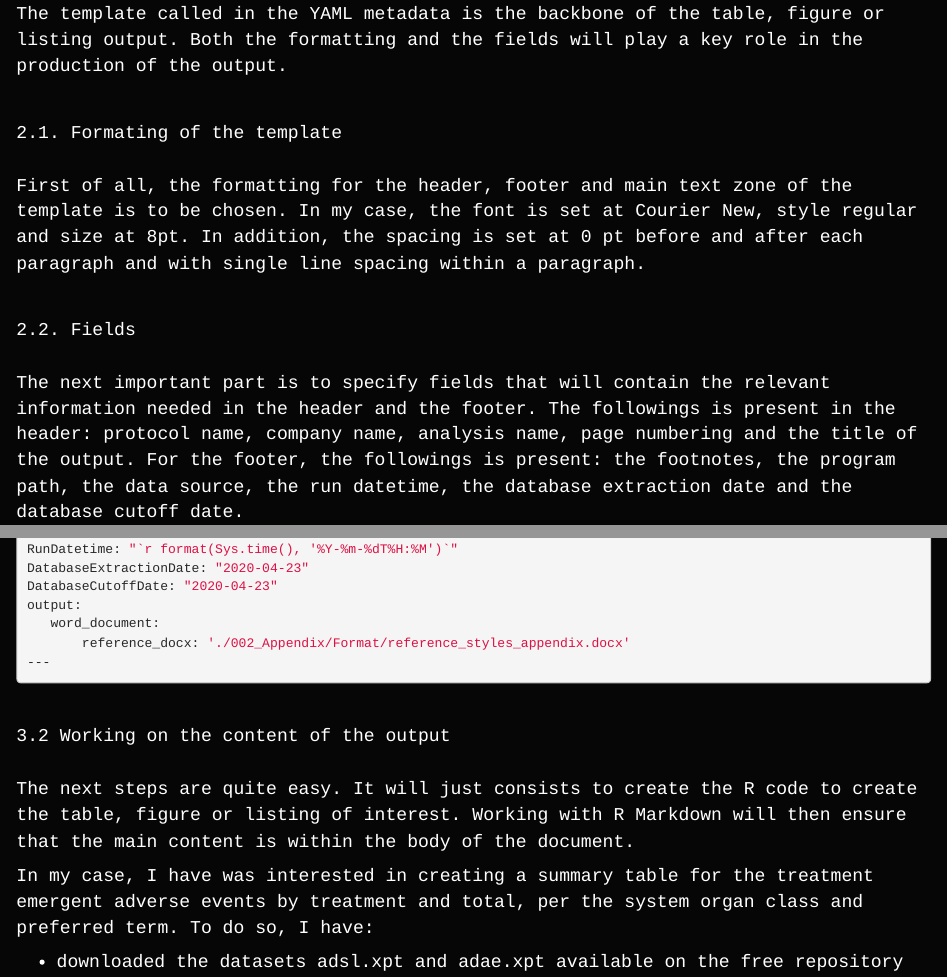
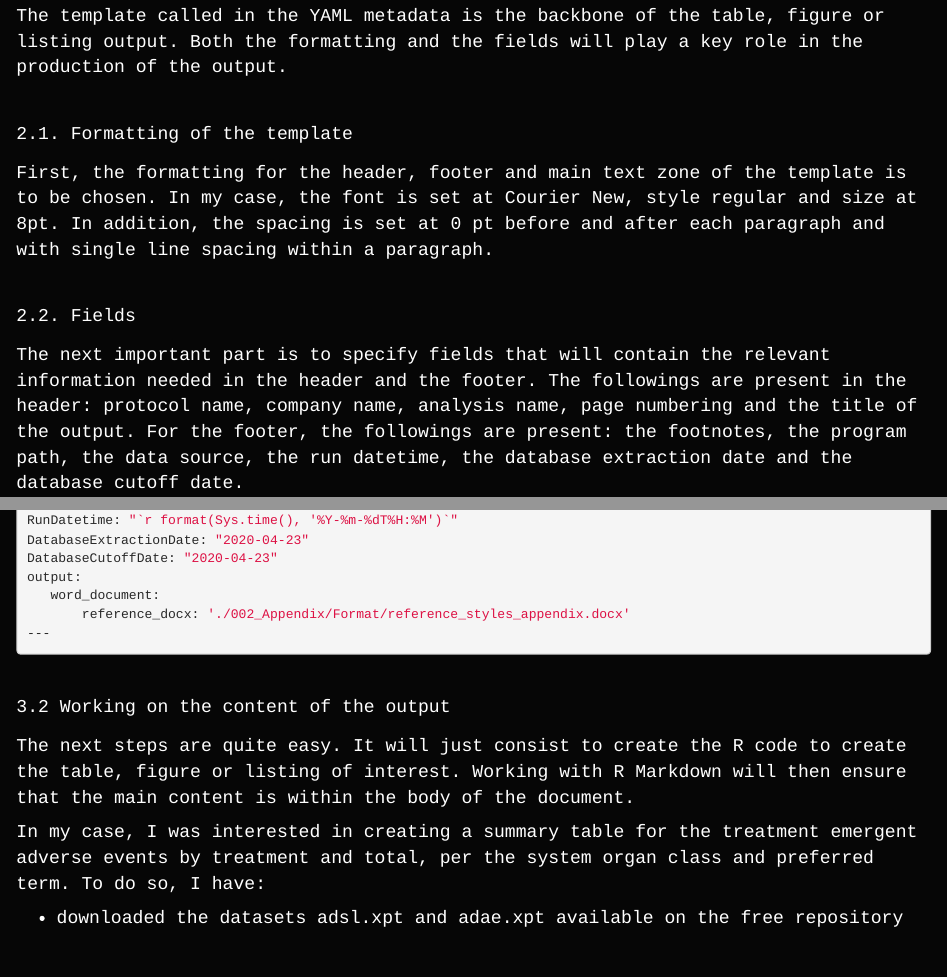
Before and after one commit to jaeger-consulting/jaeger-consulting.github.io, an R Markdown document (tfls_with_R.Rmd): the page in a window 1100 px wide, from 730 px down before the commit and from 660 px down after it, so that both start at the same text, and a second part further down, joined at a grey line. The pictures show the output file tfls_with_R.html that the author committed with the source, opened offline; library style sheets and scripts come from the installed R packages.

Commit message:
20200616T1320

```diff
--- a/tfls_with_R.Rmd
+++ b/tfls_with_R.Rmd
@@ -29,15 +29,15 @@ The template called in the YAML metadata is the backbone of the table, figure or
 
 <br>
 
-### 2.1. Formating of the template
+### 2.1. Formatting of the template
 
-First of all, the formatting for the header, footer and main text zone of the template is to be chosen. In my case, the font is set at Courier New, style regular and size at 8pt. In addition, the spacing is set at 0 pt before and after each paragraph and with single line spacing within a paragraph.
+First, the formatting for the header, footer and main text zone of the template is to be chosen. In my case, the font is set at Courier New, style regular and size at 8pt. In addition, the spacing is set at 0 pt before and after each paragraph and with single line spacing within a paragraph.
 
 <br>
 
 ### 2.2. Fields
 
-The next important part is to specify fields that will contain the relevant information needed in the header and the footer. The followings is present in the header: protocol name, company name, analysis name, page numbering and the title of the output. For the footer, the followings is present: the footnotes, the program path, the data source, the run datetime, the database extraction date and the database cutoff date.
+The next important part is to specify fields that will contain the relevant information needed in the header and the footer. The followings are present in the header: protocol name, company name, analysis name, page numbering and the title of the output. For the footer, the followings are present: the footnotes, the program path, the data source, the run datetime, the database extraction date and the database cutoff date.
 
 In the template, each of those information is a field. When the R Markdown will be knited, information from the YAML metadata will be used. In the image below, the text "Protocol Number Missing" is in fact the following field { IF "{ DOCPROPERTY ProtocolNumber }" = "Error! Unknown document property name." "Protocol Number Missing" "{ DOCPROPERTY ProtocolNumber }" }.
 
@@ -76,9 +76,9 @@ output:
 
 ### 3.2 Working on the content of the output
 
-The next steps are quite easy. It will just consists to create the R code to create the table, figure or listing of interest. Working with R Markdown will then ensure that the main content is within the body of the document.
+The next steps are quite easy. It will just consist to create the R code to create the table, figure or listing of interest. Working with R Markdown will then ensure that the main content is within the body of the document.
 
-In my case, I have was interested in creating a summary table for the treatment emergent adverse events by treatment and total, per the system organ class and preferred term. To do so, I have:
+In my case, I was interested in creating a summary table for the treatment emergent adverse events by treatment and total, per the system organ class and preferred term. To do so, I have:
 
 * downloaded the datasets adsl.xpt and adae.xpt available on the free repository <a href=https://bitbucket.cdisc.org/>https://bitbucket.cdisc.org/</a>;
 * imported it in the environment of my R project using the function sasxport.get from the package Hmisc;
```
Also changed, not shown: bootstrap.css, tfls_with_R.html, tfls_with_R.Rmd (2 more changed lines).
